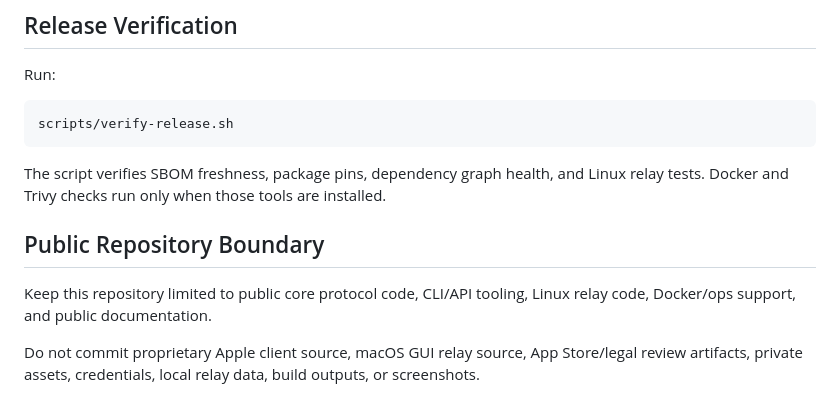
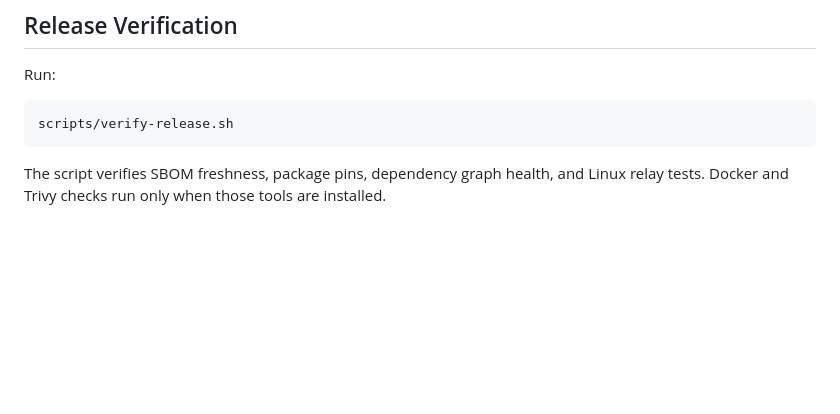
Before and after one commit to luizwidmer/Noctweave, a Markdown page: README.md, the part around the change. Drawn GitHub-style; blank space fills up the shorter version.

Commit message:
Remove repository boundary section from README

````diff
--- a/README.md
+++ b/README.md
@@ -86,9 +86,3 @@ scripts/verify-release.sh
 ```
 
 The script verifies SBOM freshness, package pins, dependency graph health, and Linux relay tests. Docker and Trivy checks run only when those tools are installed.
-
-## Public Repository Boundary
-
-Keep this repository limited to public core protocol code, CLI/API tooling, Linux relay code, Docker/ops support, and public documentation.
-
-Do not commit proprietary Apple client source, macOS GUI relay source, App Store/legal review artifacts, private assets, credentials, local relay data, build outputs, or screenshots.
````
